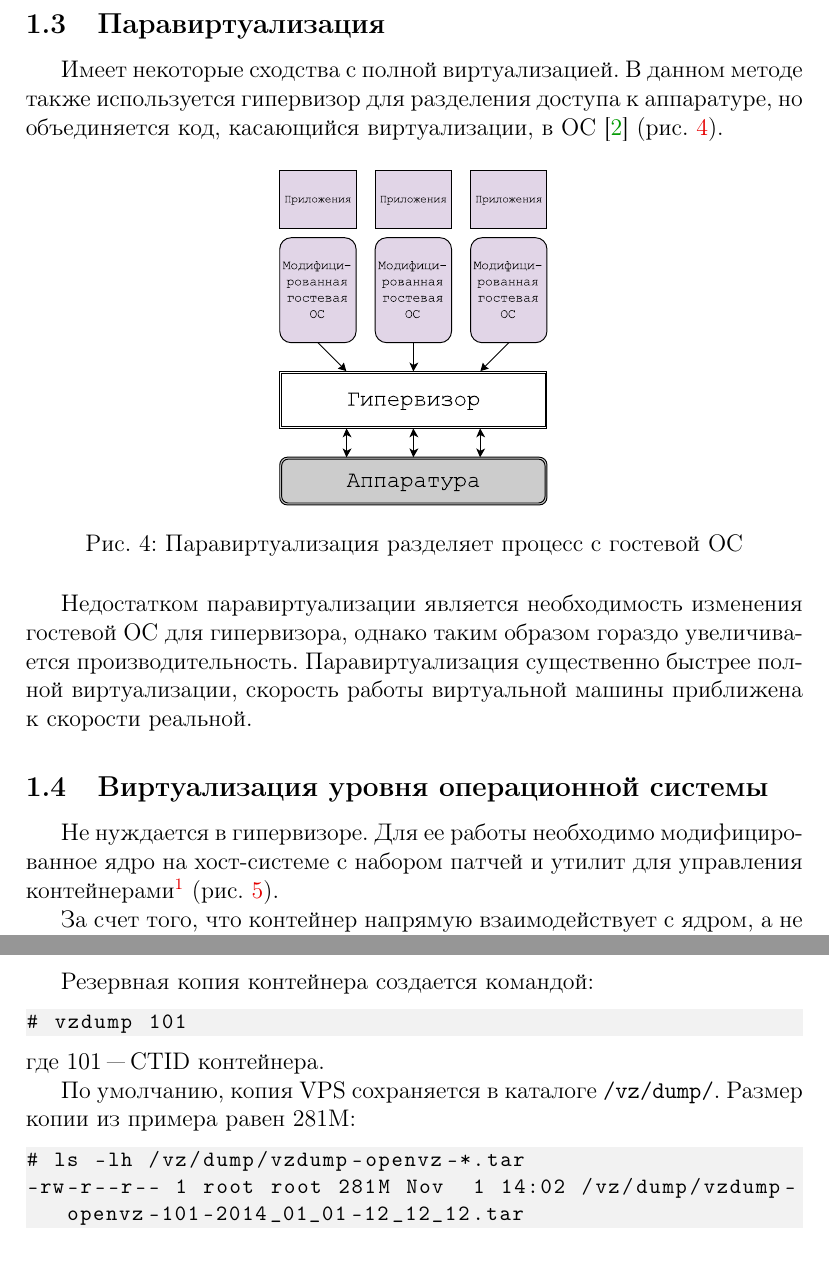
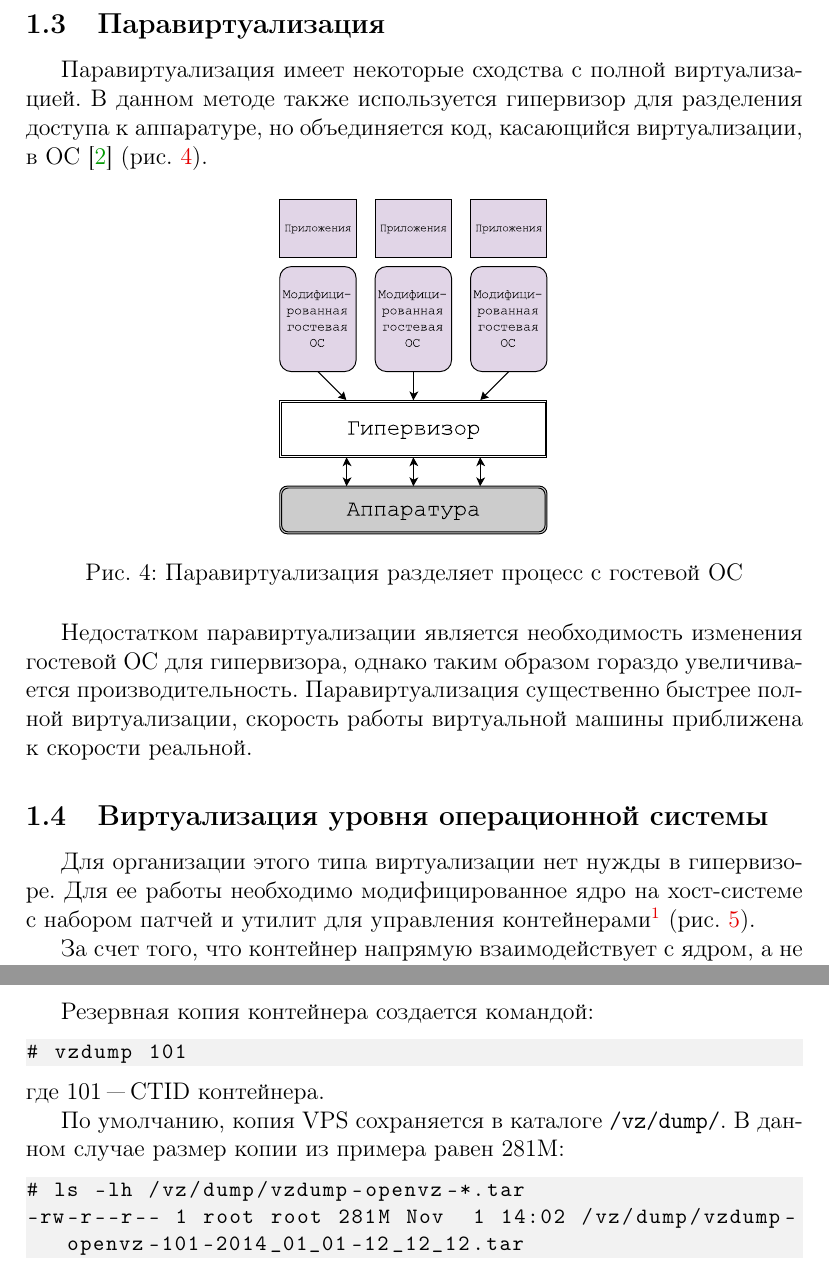
Before and after one commit to Amet13/openvz-tutorial, a LaTeX document (main.tex, which reads inc/10-intro.tex, inc/60-backups.tex): two parts of pages 7 and 30 of 45, joined at a grey line, cut so that both start at the same text. Compiled offline with pdfLaTeX; a LaTeX package or settings file that is missing is left out.

Commit message:
Поправил ошибки

```diff
--- a/inc/10-intro.tex
+++ b/inc/10-intro.tex
@@ -59,7 +59,7 @@
 Преимуществом технологии полной виртуализации является установка различных ОС, а недостатком "--- меньшая производительность, за счет накладных расходов на гипервизор, а также понижение скорости работы с подсистемой ввода/вывода из-за необходимости изоляции.
 
 \subsection{Паравиртуализация}
-Имеет некоторые сходства с полной виртуализацией.
+Паравиртуализация имеет некоторые сходства с полной виртуализацией.
 В данном методе также используется гипервизор для разделения доступа к аппаратуре, но объединяется код, касающийся виртуализации, в ОС \cite{virtuallinux} (рис.~\ref{pic:paravirt}).
 \begin{figure}[ht]
     \centering
@@ -71,7 +71,7 @@
 Паравиртуализация существенно быстрее полной виртуализации, скорость работы виртуальной машины приближена к скорости реальной.
 
 \subsection{Виртуализация уровня операционной системы}
-Не нуждается в гипервизоре.
+Для организации этого типа виртуализации нет нужды в гипервизоре.
 Для ее работы необходимо модифицированное ядро на хост-системе с набором патчей и утилит для управления контейнерами\footnote{Контейнер или VPS/VDS (англ. Virtual Private/Dedicated Server) "--- виртуальный выделенный сервер, эмулирует работу физического сервера} (рис.~\ref{pic:cont_virt}).
 \begin{figure}[ht]
     \centering
--- a/inc/60-backups.tex
+++ b/inc/60-backups.tex
@@ -18,7 +18,8 @@ Preparing...   ##################################### [100%]
 \end{lstlisting}
 где 101 "--- CTID контейнера.
 
-По умолчанию, копия VPS сохраняется в каталоге \texttt{/vz/dump/}. Размер копии из примера равен 281M:
+По умолчанию, копия VPS сохраняется в каталоге \texttt{/vz/dump/}.
+В данном случае размер копии из примера равен 281M:
 \begin{lstlisting}
 # ls -lh /vz/dump/vzdump-openvz-*.tar
 -rw-r--r-- 1 root root 281M Nov  1 14:02 /vz/dump/vzdump-openvz-101-2014_01_01-12_12_12.tar
```
Also changed, not shown: inc/20-prepareos.tex (+1 -1 lines), inc/50-dev.tex (+1 -1 lines), main.pdf, inc/10-intro.tex (6 more changed lines).
